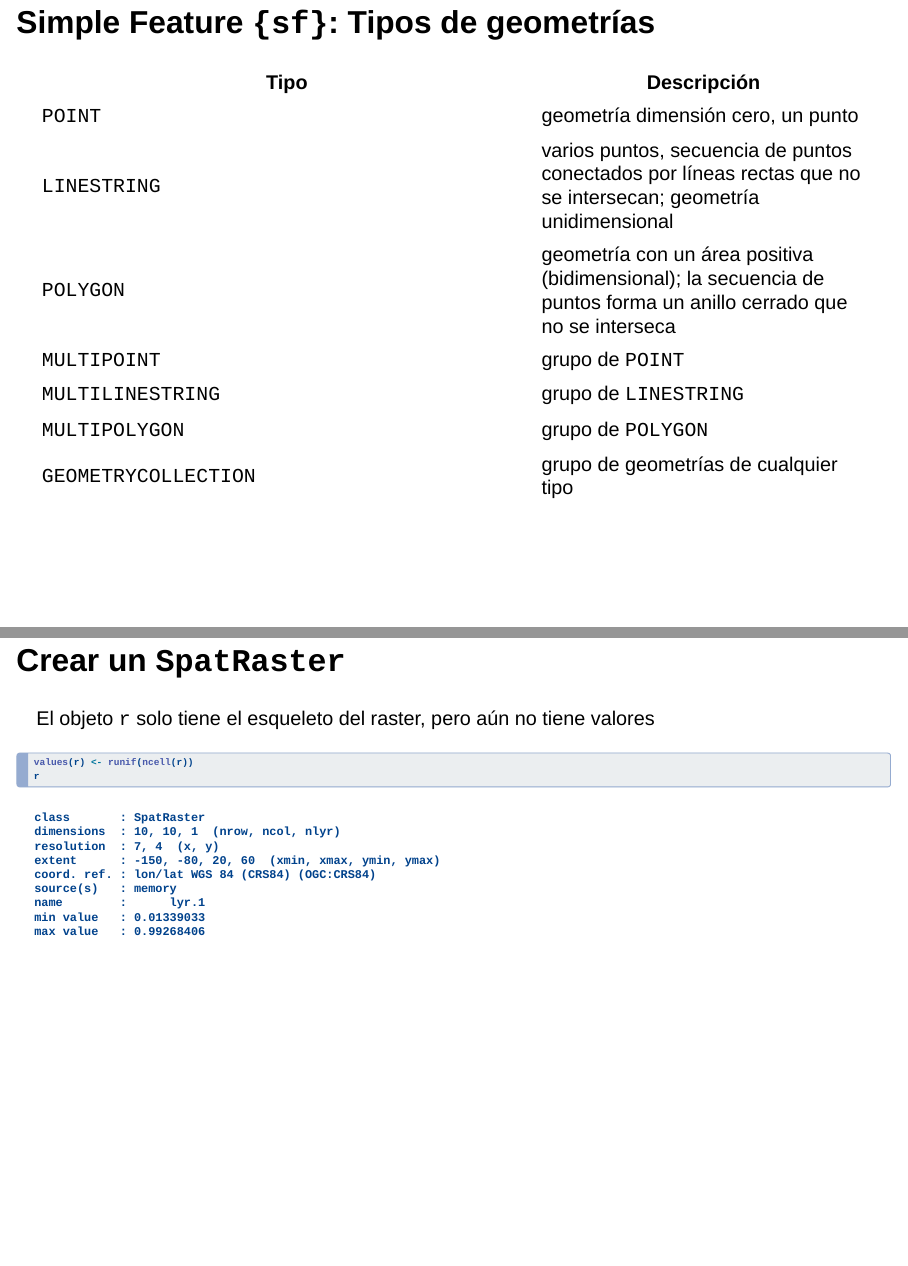
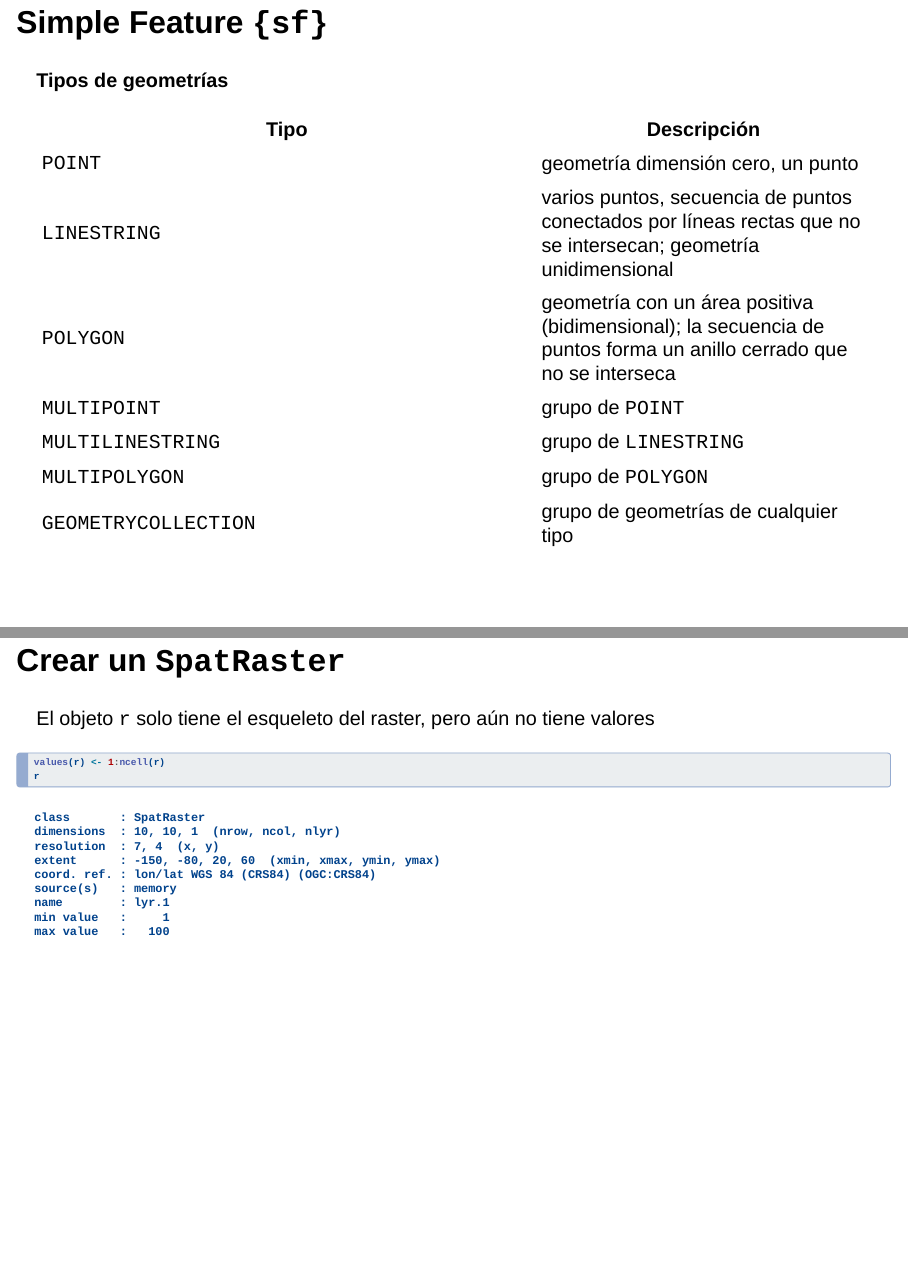
Before and after one commit to frzambra/IMSE1017, a Quarto document (Clase3/slides_clase32.qmd): pages 14 and 39 of 47 before the commit and pages 14 and 40 of 48 after it, joined at a grey line. Rendered offline with R 4.5, knitr and Pandoc in place of Quarto, with nearby package versions; drawn as Slidy slides in place of the format the file asks for.

Commit message:
agregar datos espaciales con R

````diff
--- a/Clase3/slides_clase32.qmd
+++ b/Clase3/slides_clase32.qmd
@@ -167,7 +167,9 @@ wst
 
   - 4D : `XYZM`
 
-## Simple Feature `{sf}`: __Tipos de geometrías__ {.smaller}
+## Simple Feature `{sf}` {.smaller}
+
+__Tipos de geometrías__
 
 |Tipo                 | Descripción  |
 |---------------------|--------------|
@@ -389,7 +393,7 @@ library(terra)
 El objeto `r` solo tiene el esqueleto del raster, pero aún no tiene valores
 
 ```{r}
-values(r) <- runif(ncell(r))
+values(r) <- 1:ncell(r)
 r
 
 ```
````
Also changed, not shown: Clase3/slides_clase32.html, Clase3/slides_clase32_files/figure-revealjs/unnamed-chunk-25-1.png, Clase3/slides_clase32.qmd (4 more changed lines).
